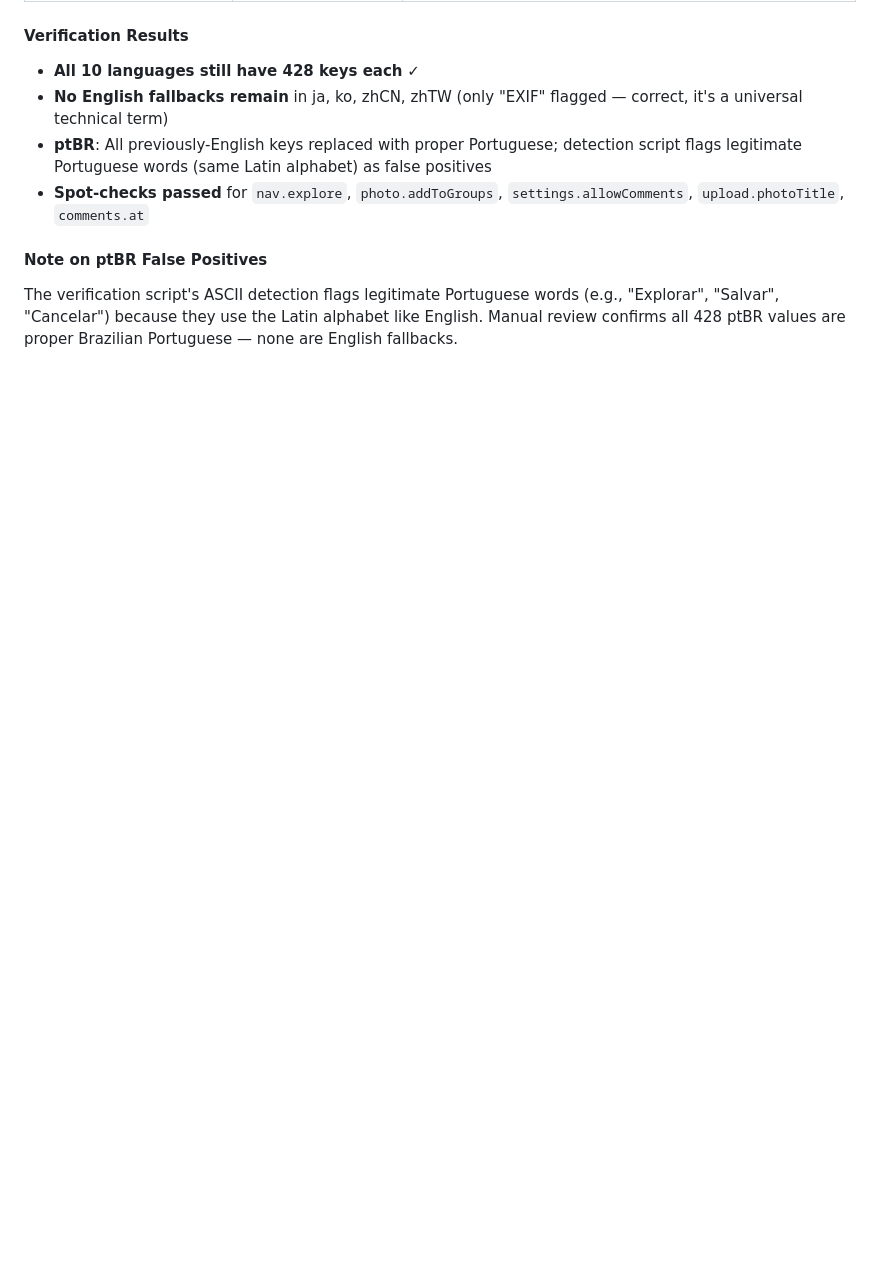
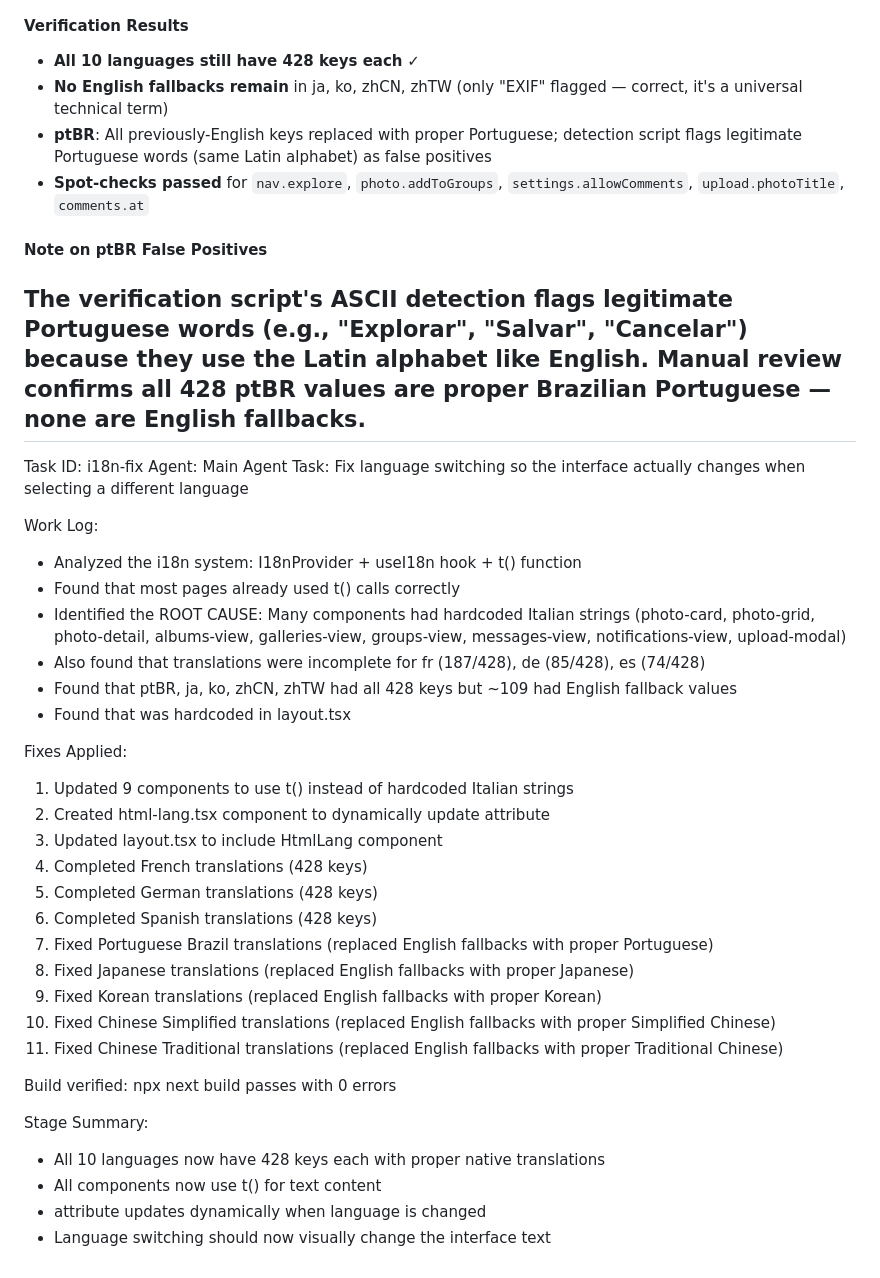
Before and after one commit to adrianoboca731-ux/memoro, a Markdown page: worklog.md, the part around the change. Rendered like a GitHub page; blank space fills up the shorter version.

Commit message:
e53737ec-8e7e-4f43-bfa8-7803cdefa58a

```diff
--- a/worklog.md
+++ b/worklog.md
@@ -519,3 +519,36 @@ The translations file at `/src/lib/i18n/translations.ts` had 10 languages with 4
 
 #### Note on ptBR False Positives
 The verification script's ASCII detection flags legitimate Portuguese words (e.g., "Explorar", "Salvar", "Cancelar") because they use the Latin alphabet like English. Manual review confirms all 428 ptBR values are proper Brazilian Portuguese — none are English fallbacks.
+---
+Task ID: i18n-fix
+Agent: Main Agent
+Task: Fix language switching so the interface actually changes when selecting a different language
+
+Work Log:
+- Analyzed the i18n system: I18nProvider + useI18n hook + t() function
+- Found that most pages already used t() calls correctly
+- Identified the ROOT CAUSE: Many components had hardcoded Italian strings (photo-card, photo-grid, photo-detail, albums-view, galleries-view, groups-view, messages-view, notifications-view, upload-modal)
+- Also found that translations were incomplete for fr (187/428), de (85/428), es (74/428)
+- Found that ptBR, ja, ko, zhCN, zhTW had all 428 keys but ~109 had English fallback values
+- Found that <html lang="it"> was hardcoded in layout.tsx
+
+Fixes Applied:
+1. Updated 9 components to use t() instead of hardcoded Italian strings
+2. Created html-lang.tsx component to dynamically update <html lang> attribute
+3. Updated layout.tsx to include HtmlLang component
+4. Completed French translations (428 keys)
+5. Completed German translations (428 keys)
+6. Completed Spanish translations (428 keys)
+7. Fixed Portuguese Brazil translations (replaced English fallbacks with proper Portuguese)
+8. Fixed Japanese translations (replaced English fallbacks with proper Japanese)
+9. Fixed Korean translations (replaced English fallbacks with proper Korean)
+10. Fixed Chinese Simplified translations (replaced English fallbacks with proper Simplified Chinese)
+11. Fixed Chinese Traditional translations (replaced English fallbacks with proper Traditional Chinese)
+
+Build verified: npx next build passes with 0 errors
+
+Stage Summary:
+- All 10 languages now have 428 keys each with proper native translations
+- All components now use t() for text content
+- <html lang> attribute updates dynamically when language is changed
+- Language switching should now visually change the interface text
```
